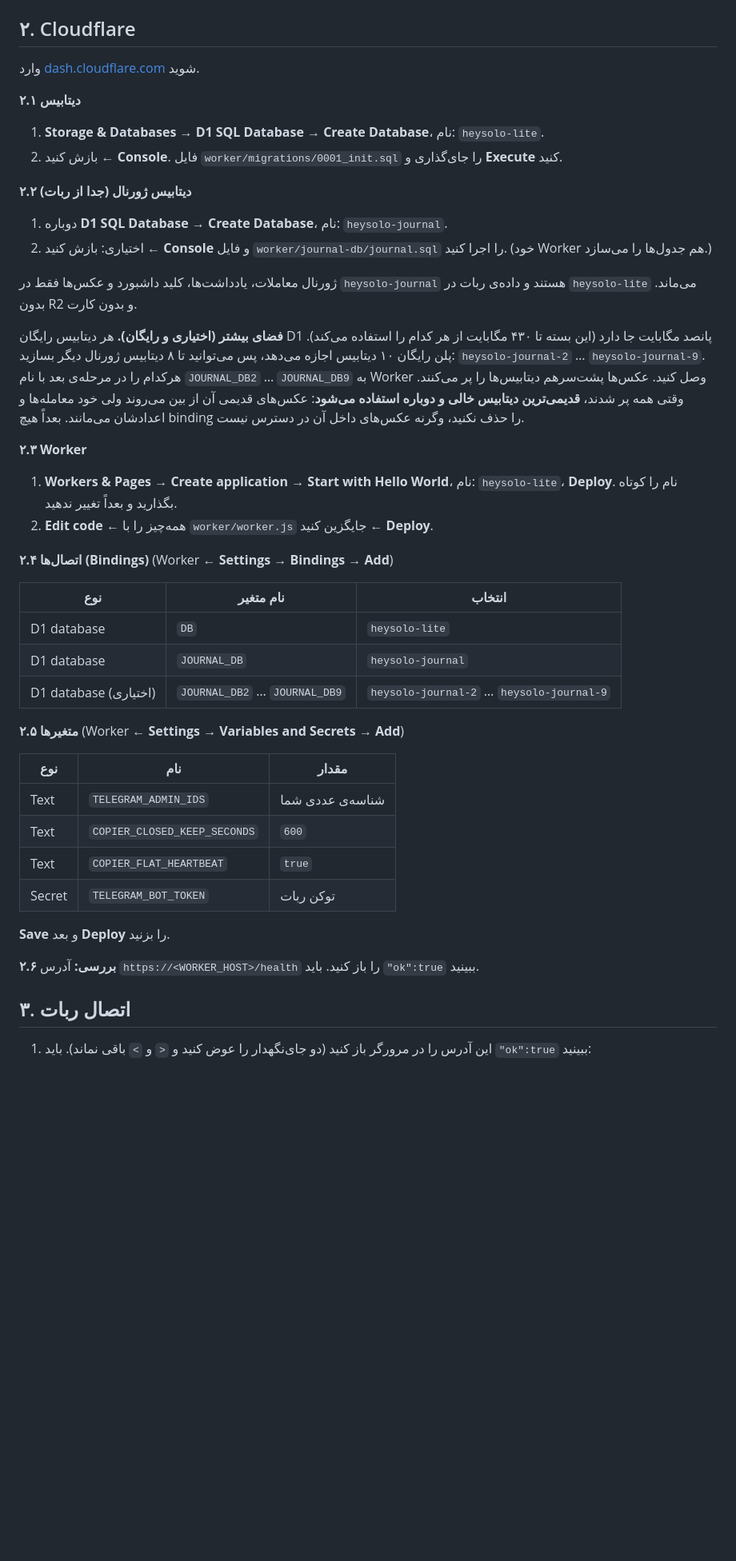
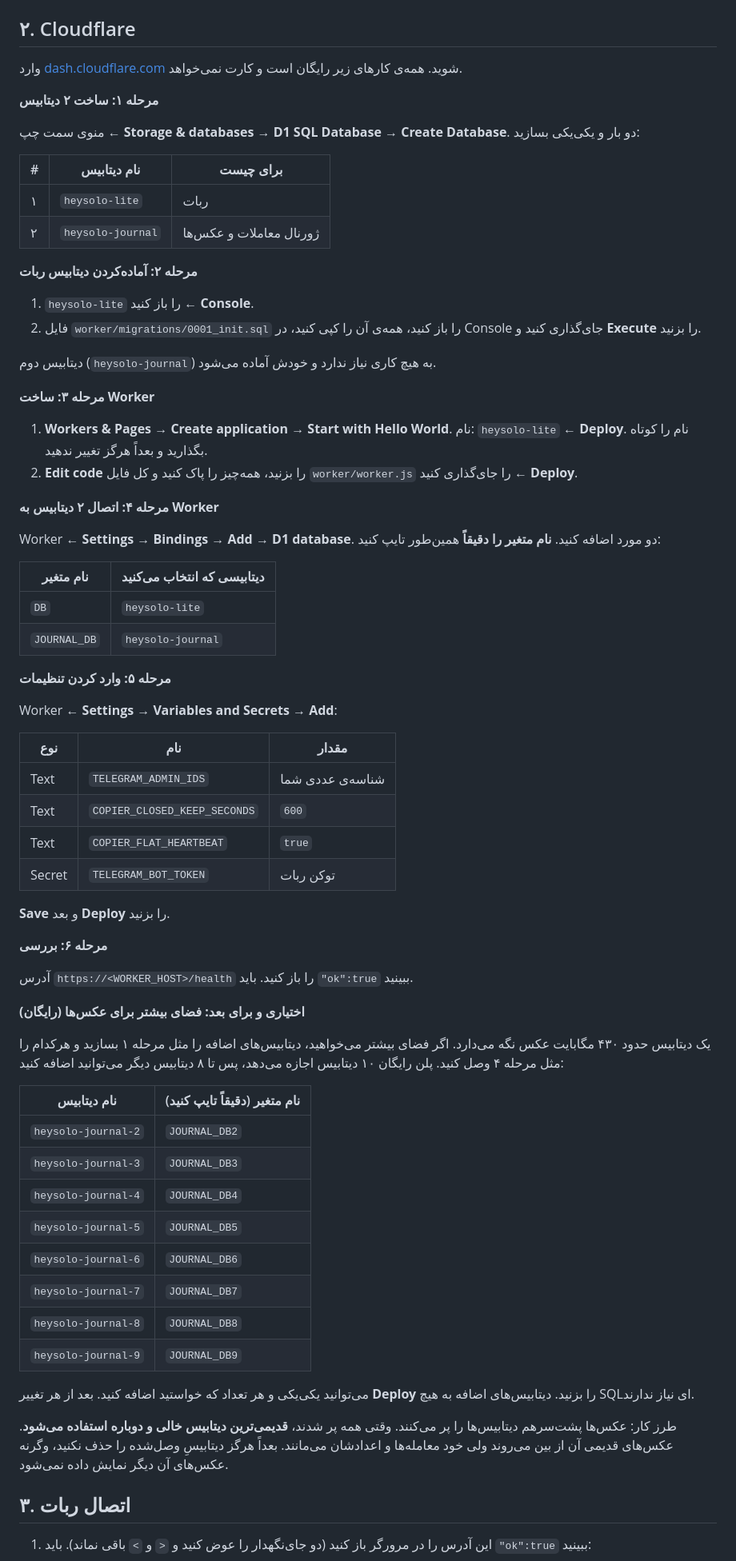
Before and after one commit to Mahersaber2024/Heysolo, a Markdown page: Hey-Solo-Lite/README_FA.md, the part around the change. Shown at 80% size. Drawn GitHub-style; blank space fills up the shorter version.

```diff
--- a/Hey-Solo-Lite/README_FA.md
+++ b/Hey-Solo-Lite/README_FA.md
@@ -21,33 +21,41 @@
 
 ## ۲. Cloudflare
 
-وارد [dash.cloudflare.com](https://dash.cloudflare.com) شوید.
+وارد [dash.cloudflare.com](https://dash.cloudflare.com) شوید. همه‌ی کارهای زیر رایگان است و کارت نمی‌خواهد.
 
-**۲.۱ دیتابیس**
-1. **Storage & Databases → D1 SQL Database → Create Database**، نام: `heysolo-lite`.
-2. بازش کنید ← **Console**. فایل `worker/migrations/0001_init.sql` را جای‌گذاری و **Execute** کنید.
+**مرحله ۱: ساخت ۲ دیتابیس**
 
-**۲.۲ دیتابیس ژورنال (جدا از ربات)**
-1. دوباره **D1 SQL Database → Create Database**، نام: `heysolo-journal`.
-2. اختیاری: بازش کنید ← **Console** و فایل `worker/journal-db/journal.sql` را اجرا کنید. (خود Worker هم جدول‌ها را می‌سازد.)
+منوی سمت چپ ← **Storage & databases → D1 SQL Database → Create Database**. دو بار و یکی‌یکی بسازید:
 
-ژورنال معاملات، یادداشت‌ها، کلید داشبورد و عکس‌ها فقط در `heysolo-journal` هستند و داده‌ی ربات در `heysolo-lite` می‌ماند. بدون R2 و بدون کارت.
+| # | نام دیتابیس | برای چیست |
+|---|---|---|
+| ۱ | `heysolo-lite` | ربات |
+| ۲ | `heysolo-journal` | ژورنال معاملات و عکس‌ها |
 
-**فضای بیشتر (اختیاری و رایگان).** هر دیتابیس رایگان D1 پانصد مگابایت جا دارد (این بسته تا ۴۳۰ مگابایت از هر کدام را استفاده می‌کند). پلن رایگان ۱۰ دیتابیس اجازه می‌دهد، پس می‌توانید تا ۸ دیتابیس ژورنال دیگر بسازید: `heysolo-journal-2` … `heysolo-journal-9`. هرکدام را در مرحله‌ی بعد با نام `JOURNAL_DB2` … `JOURNAL_DB9` به Worker وصل کنید. عکس‌ها پشت‌سرهم دیتابیس‌ها را پر می‌کنند. وقتی همه پر شدند، **قدیمی‌ترین دیتابیس خالی و دوباره استفاده می‌شود**: عکس‌های قدیمی آن از بین می‌روند ولی خود معامله‌ها و اعدادشان می‌مانند. بعداً هیچ binding را حذف نکنید، وگرنه عکس‌های داخل آن در دسترس نیست.
+**مرحله ۲: آماده‌کردن دیتابیس ربات**
 
-**۲.۳ Worker**
-1. **Workers & Pages → Create application → Start with Hello World**، نام: `heysolo-lite`، **Deploy**. نام را کوتاه بگذارید و بعداً تغییر ندهید.
-2. **Edit code** ← همه‌چیز را با `worker/worker.js` جایگزین کنید ← **Deploy**.
+1. `heysolo-lite` را باز کنید ← **Console**.
+2. فایل `worker/migrations/0001_init.sql` را باز کنید، همه‌ی آن را کپی کنید، در Console جای‌گذاری کنید و **Execute** را بزنید.
 
-**۲.۴ اتصال‌ها (Bindings)** (Worker ← **Settings → Bindings → Add**)
+دیتابیس دوم (`heysolo-journal`) به هیچ کاری نیاز ندارد و خودش آماده می‌شود.
 
-| نوع | نام متغیر | انتخاب |
-|---|---|---|
-| D1 database | `DB` | `heysolo-lite` |
-| D1 database | `JOURNAL_DB` | `heysolo-journal` |
-| D1 database (اختیاری) | `JOURNAL_DB2` … `JOURNAL_DB9` | `heysolo-journal-2` … `heysolo-journal-9` |
+**مرحله ۳: ساخت Worker**
 
-**۲.۵ متغیرها** (Worker ← **Settings → Variables and Secrets → Add**)
+1. **Workers & Pages → Create application → Start with Hello World**. نام: `heysolo-lite` ← **Deploy**. نام را کوتاه بگذارید و بعداً هرگز تغییر ندهید.
+2. **Edit code** را بزنید، همه‌چیز را پاک کنید و کل فایل `worker/worker.js` را جای‌گذاری کنید ← **Deploy**.
+
+**مرحله ۴: اتصال ۲ دیتابیس به Worker**
+
+Worker ← **Settings → Bindings → Add → D1 database**. دو مورد اضافه کنید. **نام متغیر را دقیقاً** همین‌طور تایپ کنید:
+
+| نام متغیر | دیتابیسی که انتخاب می‌کنید |
+|---|---|
+| `DB` | `heysolo-lite` |
+| `JOURNAL_DB` | `heysolo-journal` |
+
+**مرحله ۵: وارد کردن تنظیمات**
+
+Worker ← **Settings → Variables and Secrets → Add**:
 
 | نوع | نام | مقدار |
 |---|---|---|
@@ -58,7 +66,28 @@
 
 **Save** و بعد **Deploy** را بزنید.
 
-**۲.۶ بررسی:** آدرس `https://<WORKER_HOST>/health` را باز کنید. باید `"ok":true` ببینید.
+**مرحله ۶: بررسی**
+
+آدرس `https://<WORKER_HOST>/health` را باز کنید. باید `"ok":true` ببینید.
+
+**اختیاری و برای بعد: فضای بیشتر برای عکس‌ها (رایگان)**
+
+یک دیتابیس حدود ۴۳۰ مگابایت عکس نگه می‌دارد. اگر فضای بیشتر می‌خواهید، دیتابیس‌های اضافه را مثل مرحله ۱ بسازید و هرکدام را مثل مرحله ۴ وصل کنید. پلن رایگان ۱۰ دیتابیس اجازه می‌دهد، پس تا ۸ دیتابیس دیگر می‌توانید اضافه کنید:
+
+| نام دیتابیس | نام متغیر (دقیقاً تایپ کنید) |
+|---|---|
+| `heysolo-journal-2` | `JOURNAL_DB2` |
+| `heysolo-journal-3` | `JOURNAL_DB3` |
+| `heysolo-journal-4` | `JOURNAL_DB4` |
+| `heysolo-journal-5` | `JOURNAL_DB5` |
+| `heysolo-journal-6` | `JOURNAL_DB6` |
+| `heysolo-journal-7` | `JOURNAL_DB7` |
+| `heysolo-journal-8` | `JOURNAL_DB8` |
+| `heysolo-journal-9` | `JOURNAL_DB9` |
+
+می‌توانید یکی‌یکی و هر تعداد که خواستید اضافه کنید. بعد از هر تغییر **Deploy** را بزنید. دیتابیس‌های اضافه به هیچ SQL‌ای نیاز ندارند.
+
+طرز کار: عکس‌ها پشت‌سرهم دیتابیس‌ها را پر می‌کنند. وقتی همه پر شدند، **قدیمی‌ترین دیتابیس خالی و دوباره استفاده می‌شود**. عکس‌های قدیمی آن از بین می‌روند ولی خود معامله‌ها و اعدادشان می‌مانند. بعداً هرگز دیتابیسِ وصل‌شده را حذف نکنید، وگرنه عکس‌های آن دیگر نمایش داده نمی‌شود.
 
 ## ۳. اتصال ربات
 
```
Also changed, not shown: Hey-Solo-Lite/README.md (+49 -20 lines).
